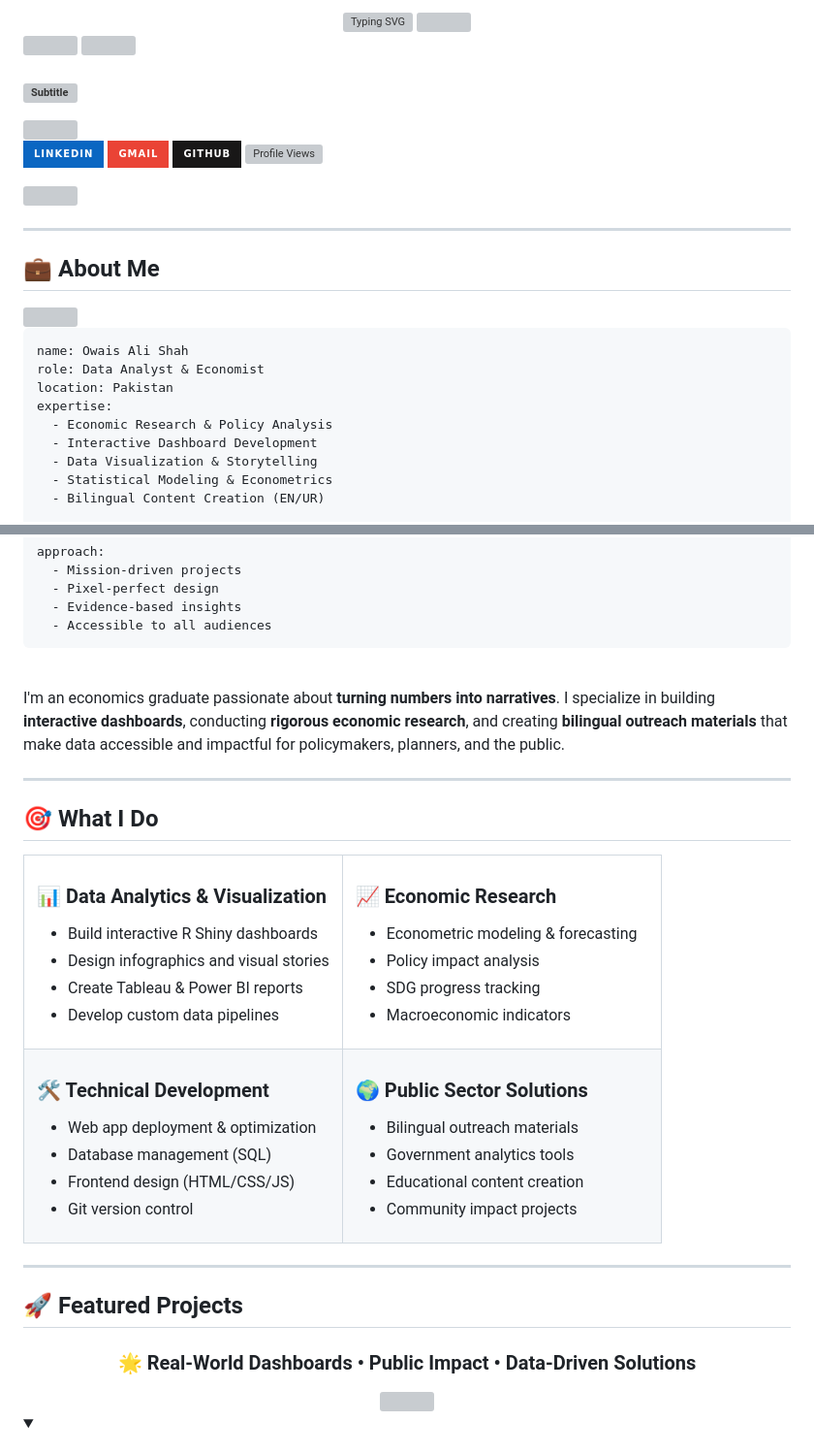
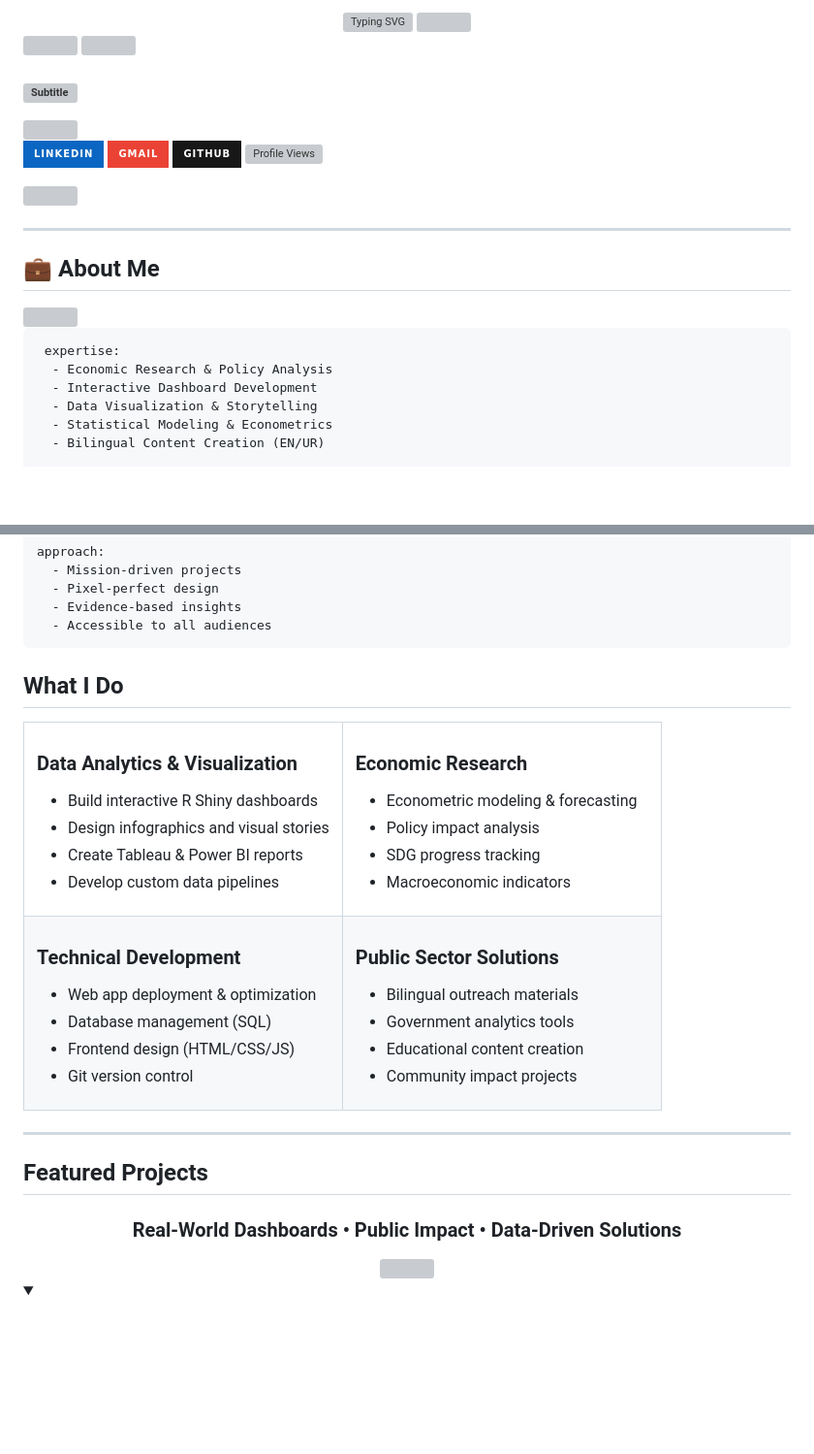
Before and after one commit to econ-owais/econ-owais, a Markdown page: README.md, 2 parts joined by grey strips. Shown at 97% size. Rendered like a GitHub page; badges without logos; blank space fills up the shorter version; grey boxes are pictures that could not be loaded.

````diff
--- a/README.md
+++ b/README.md
@@ -48,10 +48,7 @@
 <img align="right" src="https://user-images.githubusercontent.com/74038190/229223156-0cbdaba9-3128-4d8e-8719-b6b4cf741b67.gif" width="300">
 
 ```yaml
-name: Owais Ali Shah
-role: Data Analyst & Economist
-location: Pakistan
-expertise:
+ expertise:
   - Economic Research & Policy Analysis
   - Interactive Dashboard Development
   - Data Visualization & Storytelling
@@ -70,19 +67,13 @@ approach:
   - Accessible to all audiences
 ```
 
-<br clear="right"/>
-
-I'm an economics graduate passionate about **turning numbers into narratives**. I specialize in building **interactive dashboards**, conducting **rigorous economic research**, and creating **bilingual outreach materials** that make data accessible and impactful for policymakers, planners, and the public.
-
----
-
-## 🎯 What I Do
+##  What I Do
 
 <table>
 <tr>
 <td width="50%">
 
-### 📊 Data Analytics & Visualization
+###  Data Analytics & Visualization
 - Build interactive R Shiny dashboards
 - Design infographics and visual stories
 - Create Tableau & Power BI reports
@@ -91,7 +82,7 @@ I'm an economics graduate passionate about **turning numbers into narratives**.
 </td>
 <td width="50%">
 
-### 📈 Economic Research
+### Economic Research
 - Econometric modeling & forecasting
 - Policy impact analysis
 - SDG progress tracking
@@ -102,7 +93,7 @@ I'm an economics graduate passionate about **turning numbers into narratives**.
 <tr>
 <td width="50%">
 
-### 🛠️ Technical Development
+###  Technical Development
 - Web app deployment & optimization
 - Database management (SQL)
 - Frontend design (HTML/CSS/JS)
@@ -111,7 +102,7 @@ I'm an economics graduate passionate about **turning numbers into narratives**.
 </td>
 <td width="50%">
 
-### 🌍 Public Sector Solutions
+###  Public Sector Solutions
 - Bilingual outreach materials
 - Government analytics tools
 - Educational content creation
@@ -123,11 +114,11 @@ I'm an economics graduate passionate about **turning numbers into narratives**.
 
 ---
 
-## 🚀 Featured Projects
+##  Featured Projects
 
 <div align="center">
 
-### 🌟 Real-World Dashboards • Public Impact • Data-Driven Solutions
+###  Real-World Dashboards • Public Impact • Data-Driven Solutions
 
 <img src="https://user-images.githubusercontent.com/74038190/212284100-561aa473-3905-4a80-b561-0d28506553ee.gif" width="900">
 
````
Also changed, not shown: other parts of README.md (+1 -1 lines).
